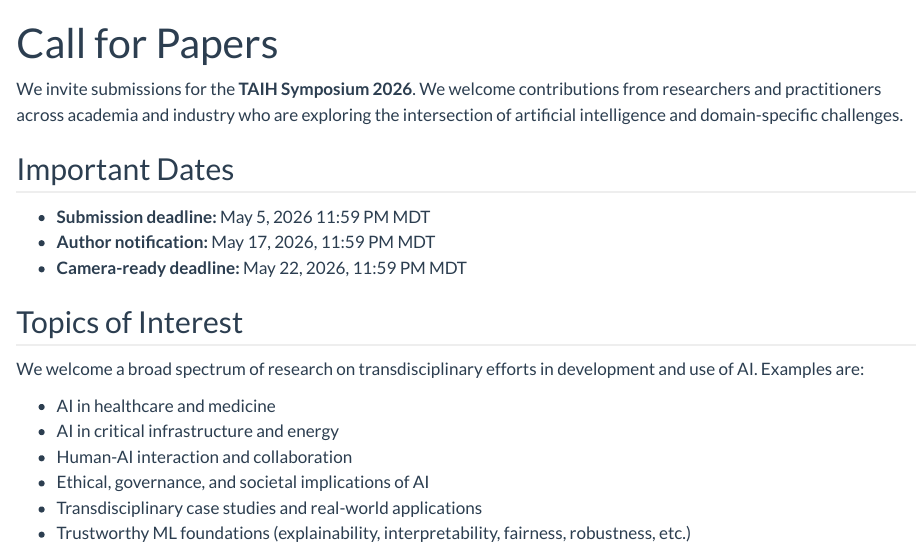
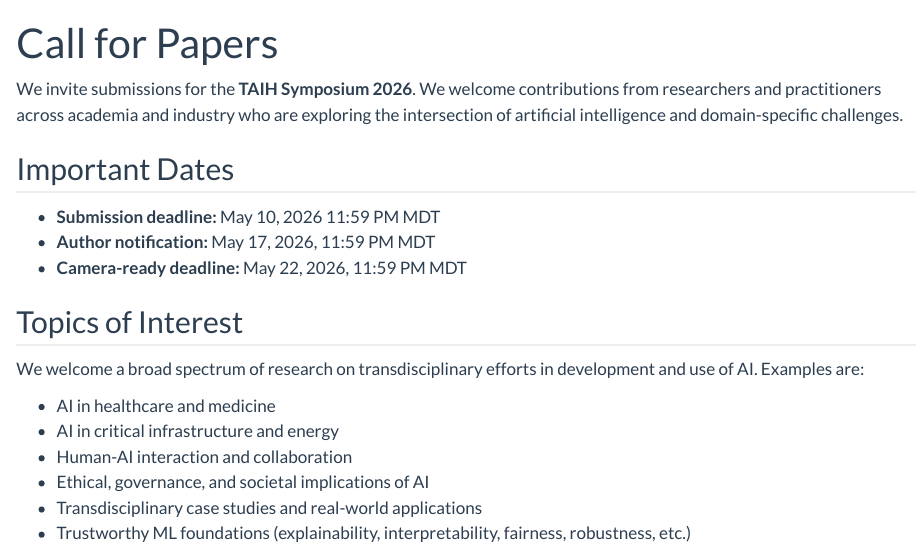
Before and after one commit to uofc-taih/symposium-2026, a Quarto document (cfp.qmd): the page in a window 1100 px wide, from its top. Rendered offline with R 4.5, knitr and Pandoc in place of Quarto, with nearby package versions.

Commit message:
Update submission deadline (now May 10)

```diff
--- a/cfp.qmd
+++ b/cfp.qmd
@@ -6,7 +6,7 @@ We invite submissions for the **TAIH Symposium 2026**. We welcome contributions
 
 ## Important Dates
 
-* **Submission deadline:** May 5, 2026 11:59 PM MDT
+* **Submission deadline:** May 10, 2026 11:59 PM MDT
 * **Author notification:** May 17, 2026, 11:59 PM MDT
 * **Camera-ready deadline:** May 22, 2026, 11:59 PM MDT
 
```
Also changed, not shown: index.qmd (+1 -2 lines), docs/search.json, 3 other files.
